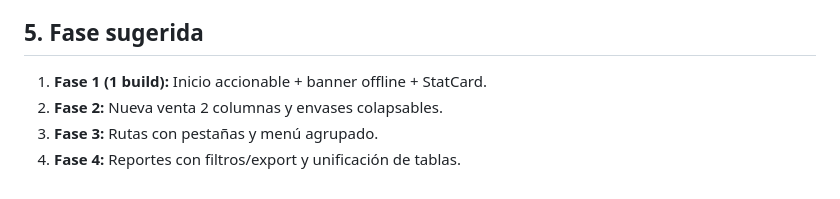
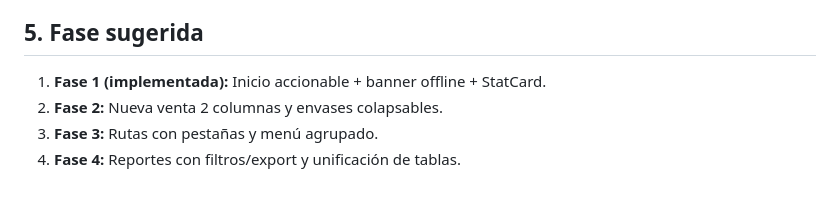
Before and after one commit to arlettetrujillo8-maker/purificadora-trujillo, a Markdown page: outputs/auditoria-ux-diseno.md, the part around the change. Drawn GitHub-style.

Commit message:
docs: marcar fase 1 del rediseno UX como implementada

```diff
--- a/outputs/auditoria-ux-diseno.md
+++ b/outputs/auditoria-ux-diseno.md
@@ -110,7 +110,7 @@ tarjetas por pedido con cliente, garrafones y total, botón Entregar de 44px.
 
 ## 5. Fase sugerida
 
-1. **Fase 1 (1 build):** Inicio accionable + banner offline + StatCard.
+1. **Fase 1 (implementada):** Inicio accionable + banner offline + StatCard.
 2. **Fase 2:** Nueva venta 2 columnas y envases colapsables.
 3. **Fase 3:** Rutas con pestañas y menú agrupado.
 4. **Fase 4:** Reportes con filtros/export y unificación de tablas.
```
